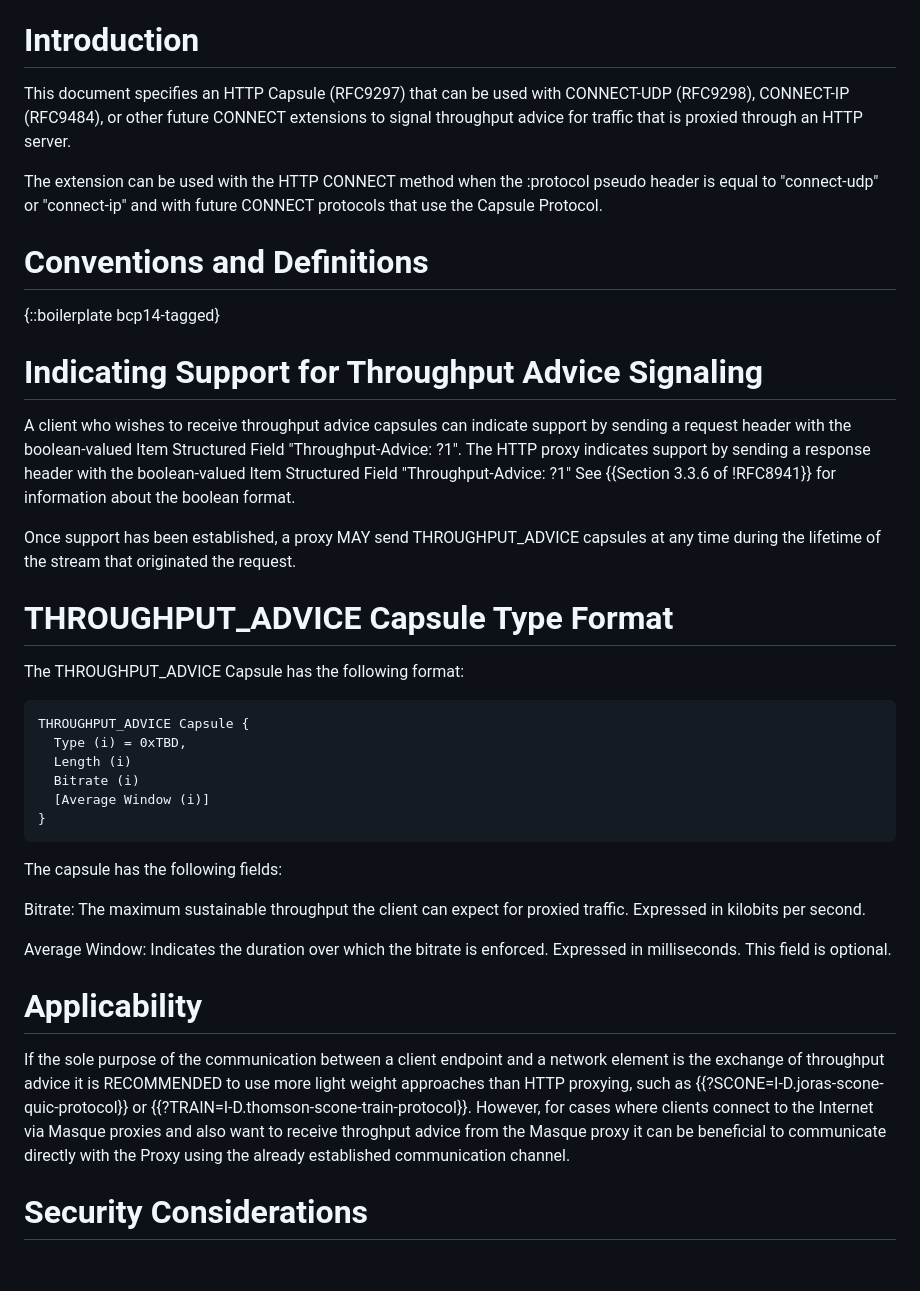
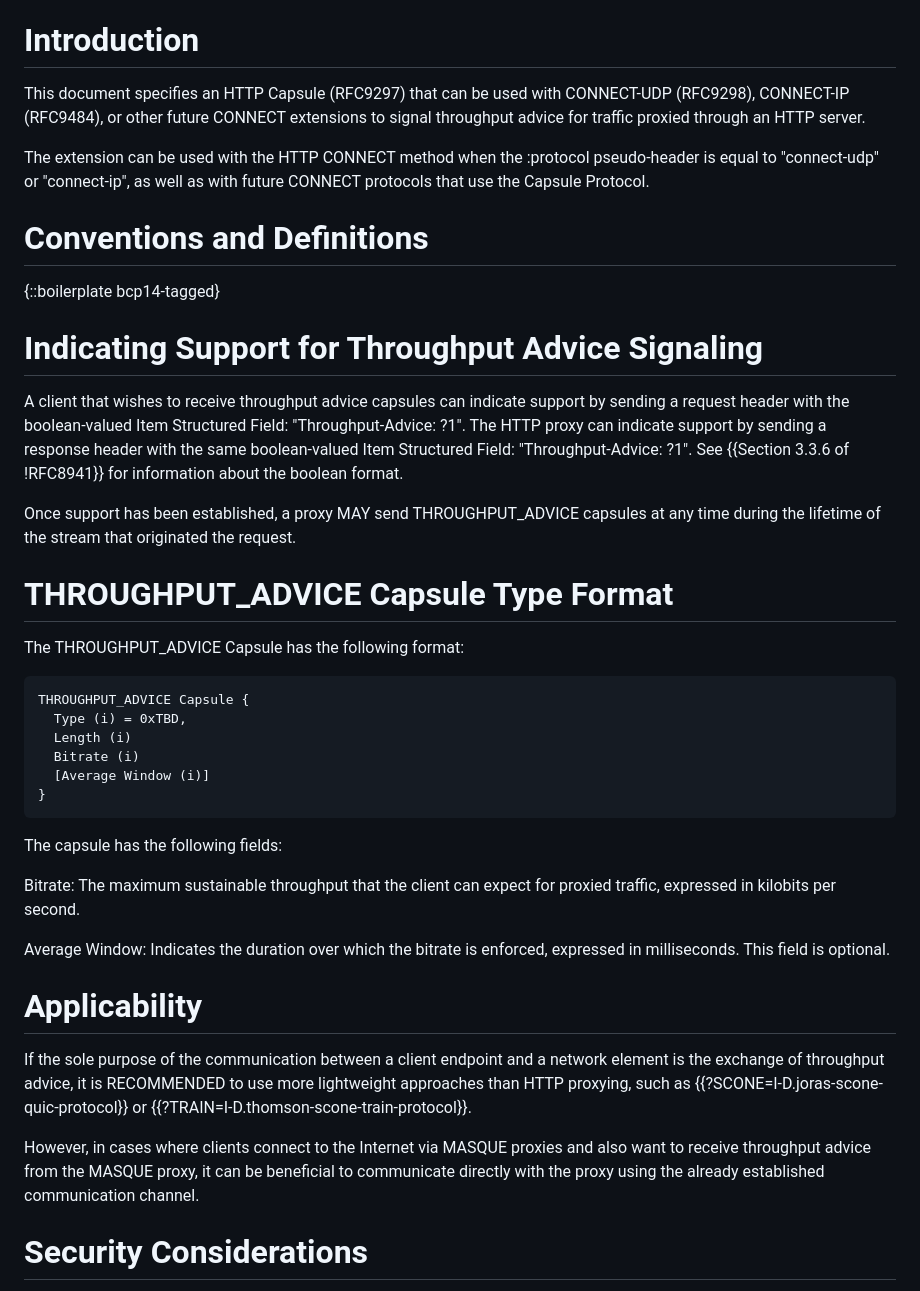
Before and after one commit to mirjak/draft-masque-mediabitrate, a Markdown page: draft-ihlar-scone-masque-mediabitrate.md, the part around the change. Drawn GitHub-style; blank space fills up the shorter version.

Commit message:
spelling

```diff
--- a/draft-ihlar-scone-masque-mediabitrate.md
+++ b/draft-ihlar-scone-masque-mediabitrate.md
@@ -43,10 +43,11 @@ traffic that is proxied through an HTTP server.
 
 # Introduction
 
-This document specifies an HTTP Capsule (RFC9297) that can be used with CONNECT-UDP (RFC9298), CONNECT-IP (RFC9484), or other future CONNECT extensions to signal throughput advice for
-traffic that is proxied through an HTTP server.
+This document specifies an HTTP Capsule (RFC9297) that can be used with CONNECT-UDP (RFC9298), CONNECT-IP (RFC9484),
+or other future CONNECT extensions to signal throughput advice for traffic proxied through an HTTP server.
 
-The extension can be used with the HTTP CONNECT method when the :protocol pseudo header is equal to "connect-udp" or "connect-ip" and with future CONNECT protocols that use the Capsule Protocol.
+The extension can be used with the HTTP CONNECT method when the :protocol pseudo-header is equal to "connect-udp"
+or "connect-ip", as well as with future CONNECT protocols that use the Capsule Protocol.
 
 # Conventions and Definitions
 
@@ -54,12 +55,13 @@ The extension can be used with the HTTP CONNECT method when the :protocol pseudo
 
 # Indicating Support for Throughput Advice Signaling
 
-A client who wishes to receive throughput advice capsules can indicate support by sending a request header with
-the boolean-valued Item Structured Field "Throughput-Advice: ?1".
-The HTTP proxy indicates support by sending a response header with the boolean-valued Item Structured Field "Throughput-Advice: ?1"
+A client that wishes to receive throughput advice capsules can indicate support by sending a request header
+with the boolean-valued Item Structured Field: "Throughput-Advice: ?1". The HTTP proxy can indicate support
+by sending a response header with the same boolean-valued Item Structured Field: "Throughput-Advice: ?1".
 See {{Section 3.3.6 of !RFC8941}} for information about the boolean format.
 
-Once support has been established, a proxy MAY send THROUGHPUT_ADVICE capsules at any time during the lifetime of the stream that originated the request.
+Once support has been established, a proxy MAY send THROUGHPUT_ADVICE capsules at any time during the
+lifetime of the stream that originated the request.
 
 # THROUGHPUT_ADVICE Capsule Type Format
 
@@ -76,19 +78,22 @@ THROUGHPUT_ADVICE Capsule {
 
 The capsule has the following fields:
 
-Bitrate: The maximum sustainable throughput the client can expect for proxied traffic.
-Expressed in kilobits per second.
+Bitrate: The maximum sustainable throughput that the client can expect for proxied traffic,
+expressed in kilobits per second.
 
-Average Window: Indicates the duration over which the bitrate is enforced. Expressed in
-milliseconds. This field is optional.
+Average Window: Indicates the duration over which the bitrate is enforced, expressed in milliseconds.
+This field is optional.
 
 # Applicability
 
-If the sole purpose of the communication between a client endpoint and a network element is the exchange of throughput advice it is
-RECOMMENDED to use more light weight approaches than HTTP proxying, such as {{?SCONE=I-D.joras-scone-quic-protocol}} or
+If the sole purpose of the communication between a client endpoint and a network element
+is the exchange of throughput advice, it is RECOMMENDED to use more lightweight approaches
+than HTTP proxying, such as {{?SCONE=I-D.joras-scone-quic-protocol}} or
 {{?TRAIN=I-D.thomson-scone-train-protocol}}.
-However, for cases where clients connect to the Internet via Masque proxies and also want to receive throghput advice from the
-Masque proxy it can be beneficial to communicate directly with the Proxy using the already established communication channel.
+
+However, in cases where clients connect to the Internet via MASQUE proxies and also want to
+receive throughput advice from the MASQUE proxy, it can be beneficial to communicate directly
+with the proxy using the already established communication channel.
 
 # Security Considerations
 
```
